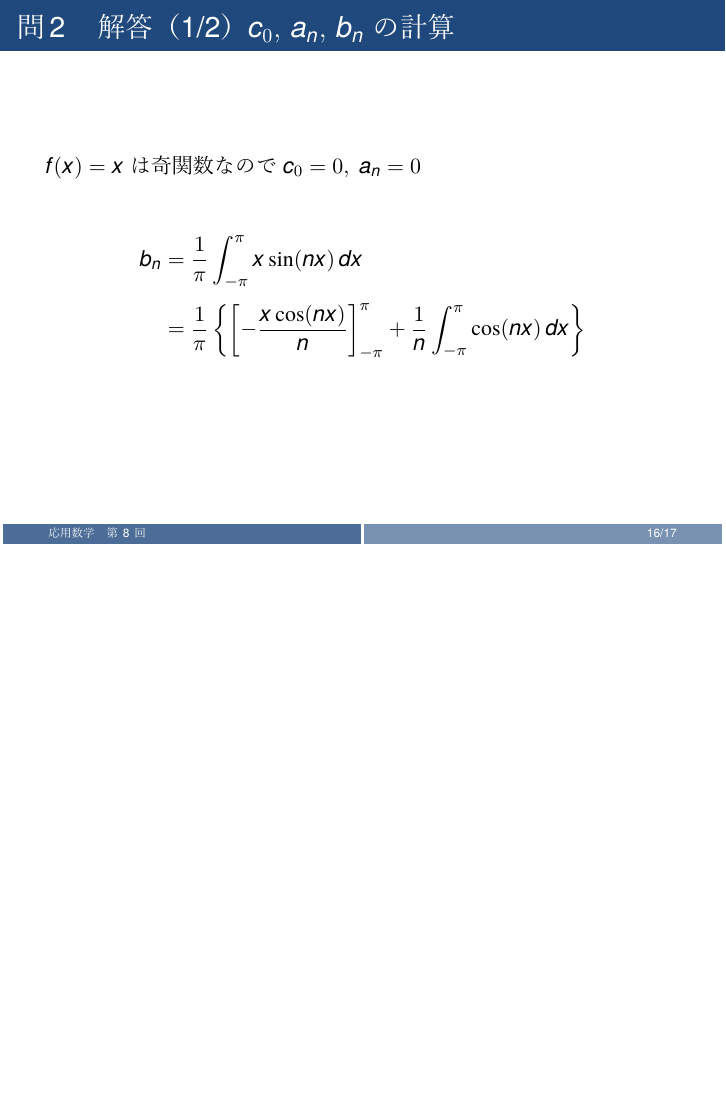
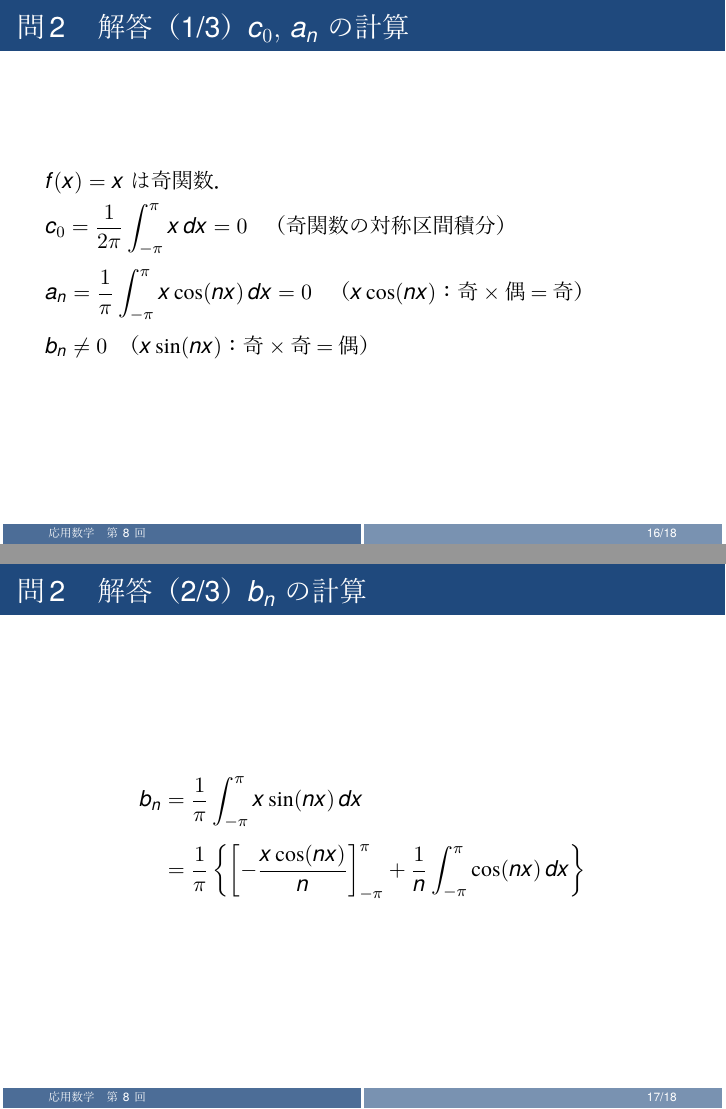
Before and after one commit to Inazumi35/applied-mathematics-2026, LaTeX slides (lecture/week08_ans.tex): page 16 of 17 before the commit and pages 16 and 17 of 18 after it, the two joined at a grey line, the shorter picture padded with empty space. The pictures show the PDF file lecture/week08_ans.pdf that the author committed with the source.

Commit message:
update week08: 問2解答の奇関数性の説明を詳細化
Co-Authored-By: Claude Opus 4.6 <noreply@anthropic.com>

```diff
--- a/lecture/week08_ans.tex
+++ b/lecture/week08_ans.tex
@@ -143,15 +143,23 @@
   \end{exampleblock}
 \end{frame}
 
-\begin{frame}{問2　解答（1/2）$c_{0},\,a_{n},\,b_{n}$ の計算}
-  $f(x) = x$ は奇関数なので $c_{0} = 0,\; a_{n} = 0$\\[6pt]
+\begin{frame}{問2　解答（1/3）$c_{0},\,a_{n}$ の計算}
+  $f(x) = x$ は奇関数．\\[4pt]
+  $c_{0} = \dfrac{1}{2\pi}\displaystyle\int_{-\pi}^{\pi} x\,dx = 0$
+  \quad（奇関数の対称区間積分）\\[6pt]
+  $a_{n} = \dfrac{1}{\pi}\displaystyle\int_{-\pi}^{\pi} x\cos(nx)\,dx = 0$
+  \quad（$x\cos(nx)$：奇$\times$偶$=$奇）\\[6pt]
+  $b_{n} \neq 0$\quad（$x\sin(nx)$：奇$\times$奇$=$偶）
+\end{frame}
+
+\begin{frame}{問2　解答（2/3）$b_{n}$ の計算}
   \begin{align*}
     b_{n} &= \frac{1}{\pi}\int_{-\pi}^{\pi} x \sin(nx)\,dx \\[4pt]
     &= \frac{1}{\pi}\left\{\left[-\frac{x\cos(nx)}{n}\right]_{-\pi}^{\pi} + \frac{1}{n}\int_{-\pi}^{\pi}\cos(nx)\,dx\right\}
   \end{align*}
 \end{frame}
 
-\begin{frame}{問2　解答（2/2）$b_{n}$ の続き}
+\begin{frame}{問2　解答（3/3）$b_{n}$ の続き}
   $\displaystyle\int_{-\pi}^{\pi}\cos(nx)\,dx = \left[\frac{\sin(nx)}{n}\right]_{-\pi}^{\pi} = 0$\;（$\because \sin(n\pi) = 0$）より\\[6pt]
   \begin{align*}
     b_{n} &= \frac{1}{\pi}\left(-\frac{\pi\cos(n\pi)}{n} - \frac{(-\pi)\cos(-n\pi)}{n}\right) \\[4pt]
```
Also changed, not shown: lecture/week08_ans.pdf.
